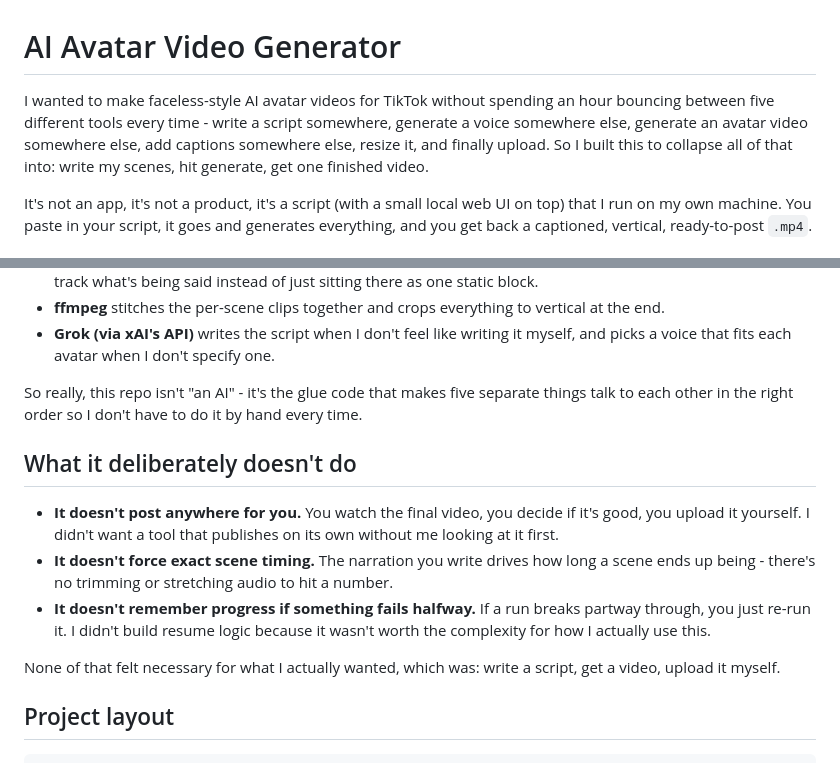
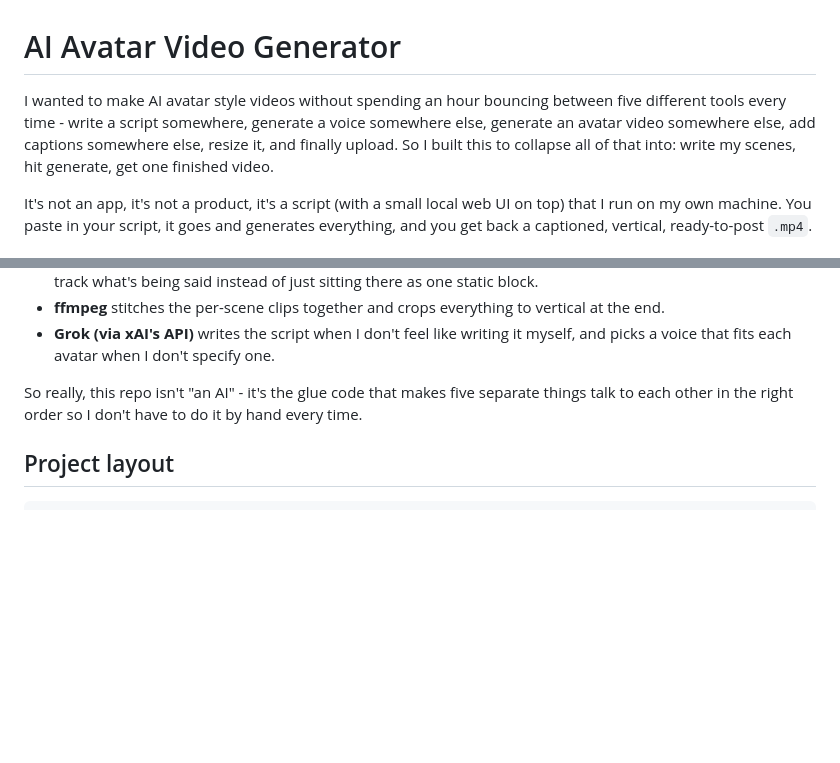
Before and after one commit to zainnh/ai-video-generator, a Markdown page: README.md, 2 parts joined by grey strips. Rendered like a GitHub page; blank space fills up the shorter version.

```diff
--- a/README.md
+++ b/README.md
@@ -1,6 +1,6 @@
 # AI Avatar Video Generator
 
-I wanted to make faceless-style AI avatar videos for TikTok without spending an hour bouncing between five different tools every time - write a script somewhere, generate a voice somewhere else, generate an avatar video somewhere else, add captions somewhere else, resize it, and finally upload. So I built this to collapse all of that into: write my scenes, hit generate, get one finished video.
+I wanted to make AI avatar style videos without spending an hour bouncing between five different tools every time - write a script somewhere, generate a voice somewhere else, generate an avatar video somewhere else, add captions somewhere else, resize it, and finally upload. So I built this to collapse all of that into: write my scenes, hit generate, get one finished video.
 
 It's not an app, it's not a product, it's a script (with a small local web UI on top) that I run on my own machine. You paste in your script, it goes and generates everything, and you get back a captioned, vertical, ready-to-post `.mp4`.
 
@@ -38,14 +38,6 @@ I looked at whether I could just build my own AI models for this and - no, not r
 - **Grok (via xAI's API)** writes the script when I don't feel like writing it myself, and picks a voice that fits each avatar when I don't specify one.
 
 So really, this repo isn't "an AI" - it's the glue code that makes five separate things talk to each other in the right order so I don't have to do it by hand every time.
-
-## What it deliberately doesn't do
-
-- **It doesn't post anywhere for you.** You watch the final video, you decide if it's good, you upload it yourself. I didn't want a tool that publishes on its own without me looking at it first.
-- **It doesn't force exact scene timing.** The narration you write drives how long a scene ends up being - there's no trimming or stretching audio to hit a number.
-- **It doesn't remember progress if something fails halfway.** If a run breaks partway through, you just re-run it. I didn't build resume logic because it wasn't worth the complexity for how I actually use this.
-
-None of that felt necessary for what I actually wanted, which was: write a script, get a video, upload it myself.
 
 ## Project layout
 
```
